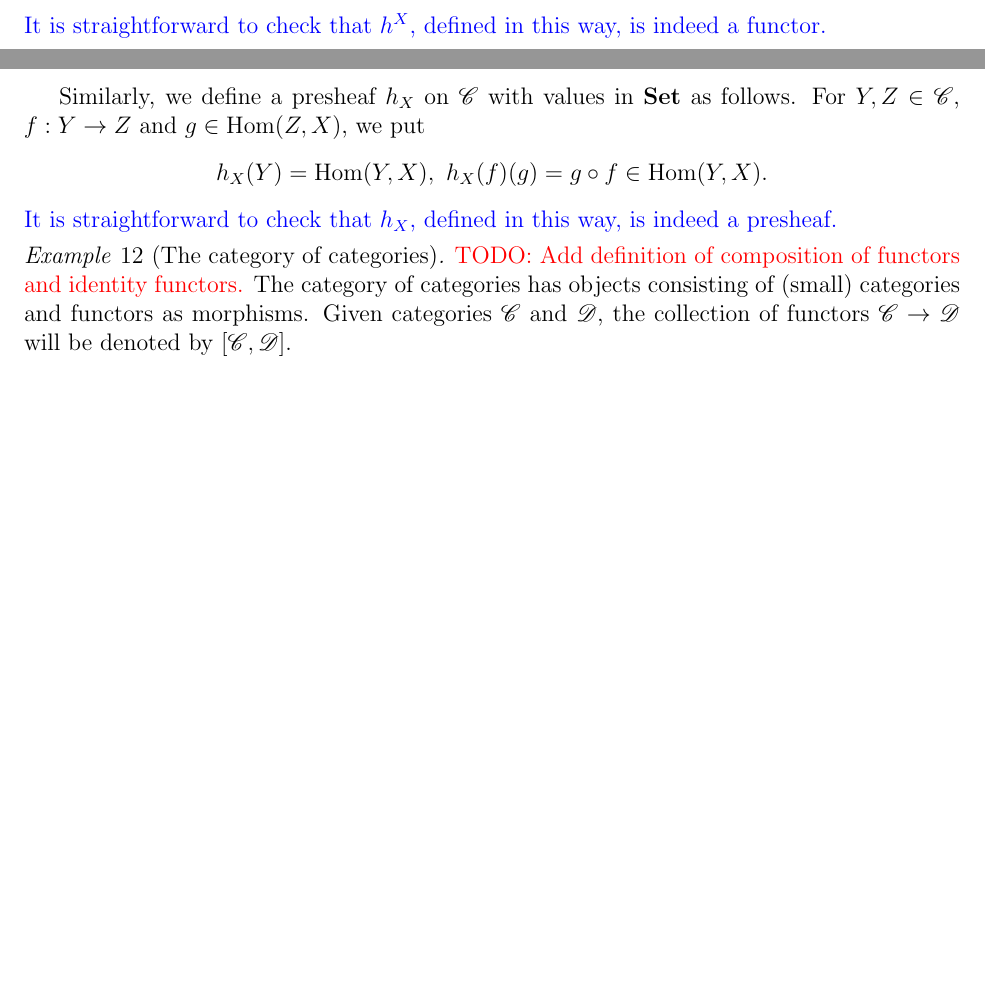
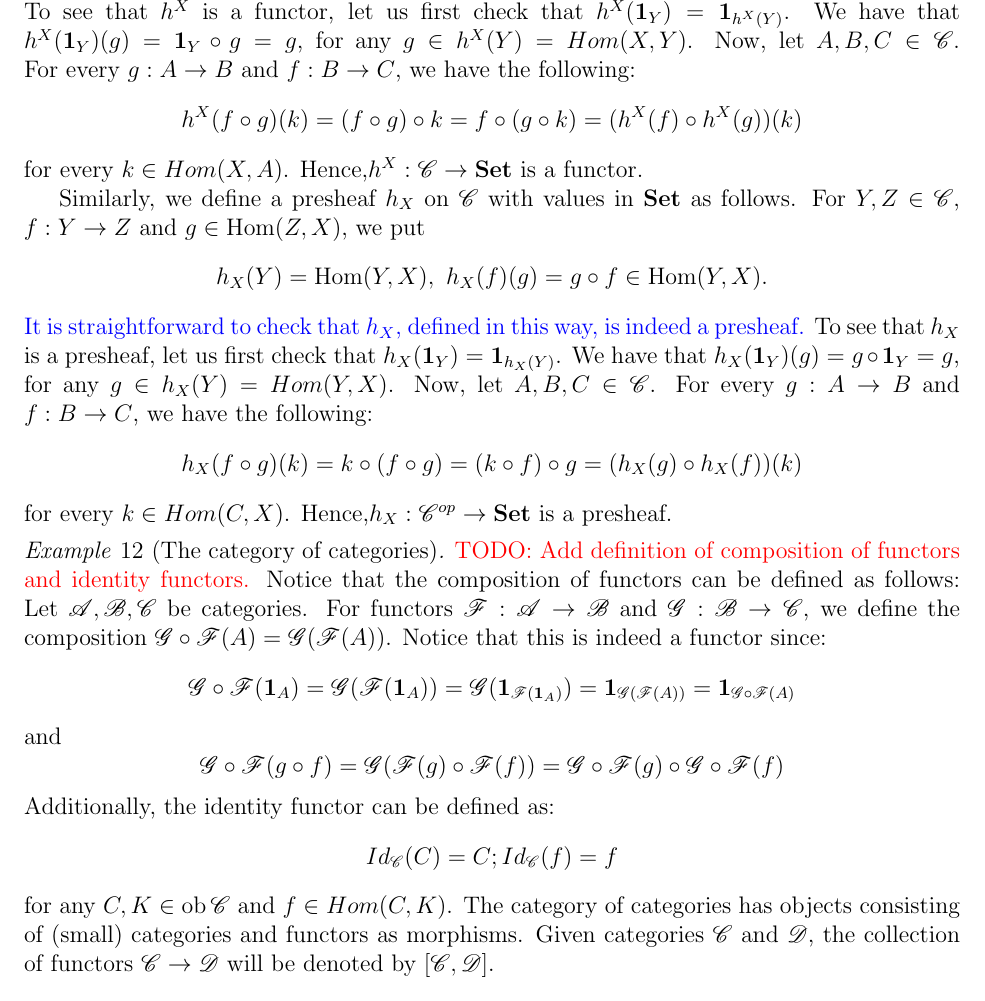
Before and after one commit to yi1heng/Winter-2021-Math-582-428, a LaTeX book (main.tex, which reads 01-category-theory.tex): two parts of pages 9 and 10 of 12 before the commit and part of page 10 of 13 after it, the two joined at a grey line, cut so that both start at the same text, the shorter picture padded with empty space. Compiled offline with pdfLaTeX.

Commit message:
Update 01-category-theory.tex

```diff
--- a/01-category-theory.tex
+++ b/01-category-theory.tex
@@ -142,16 +142,38 @@ Some sources use the word ``contravariant functor'' instead of ``presheaf.''
   We define a functor $h^{X} : \Cscr \to \Set$ as follows.
   For $Y, Z \in \Cscr$, $f : Y \to Z$, and $g \in \Hom(X,Y)$, we put
   \[ h^{X}(Y) = \Hom(X,Y), \ h^{X}(f)(g) = f \circ g \in \Hom(X,Z). \]
-  \exer{It is straightforward to check that $h^{X}$, defined in this way, is indeed a functor.}
+  To see that $h^X$ is a functor, let us first check that $h^X(\one_Y)=\one_{h^X(Y)}$.
+  We have that $h^X(\one_Y)(g)=\one_Y\circ g=g$, for any $g\in h^X(Y)=Hom(X,Y)$.
+  Now, let $A,B,C \in \Cscr$. For every $g:A\to B$ and $f:B\to C$, we have the following:
+  \[h^X(f\circ g)(k)=(f\circ g)\circ k=f\circ (g\circ k)=(h^X(f)\circ h^X(g))(k)\]
+for every $k\in Hom(X,A)$.
+Hence,$h^{X} : \Cscr \to \Set$ is a functor.
 
   Similarly, we define a presheaf $h_{X}$ on $\Cscr$ with values in $\Set$ as follows.
   For $Y,Z \in \Cscr$, $f : Y \to Z$ and $g \in \Hom(Z,X)$, we put
   \[ h_{X}(Y) = \Hom(Y,X), \ h_{X}(f)(g) = g \circ f \in \Hom(Y,X). \]
   \exer{It is straightforward to check that $h_{X}$, defined in this way, is indeed a presheaf.}
+    To see that $h_X$ is a presheaf, let us first check that $h_X(\one_Y)=\one_{h_X(Y)}$.
+  We have that $h_X(\one_Y)(g)=g\circ\one_Y=g$, for any $g\in h_X(Y)=Hom(Y,X)$.
+  Now, let $A,B,C \in \Cscr$. For every $g:A\to B$ and $f:B\to C$, we have the following:
+  \[h_X(f\circ g)(k)=k\circ (f\circ g)=(k\circ f)\circ g=(h_X(g)\circ h_X(f))(k)\]
+for every $k\in Hom(C,X)$.
+Hence,$h_{X} : \Cscr^{op} \to \Set$ is a presheaf.
+
 \end{example}
 
 \begin{example}[The category of categories]
   \todo{Add definition of composition of functors and identity functors.}
+  Notice that the composition of functors can be defined as follows:
+  Let $\Ascr,\Bscr,\Cscr$ be categories.
+  For functors $\Fscr : \Ascr \to \Bscr$ and $\Gscr : \Bscr \to \Cscr$, we define the composition $\Gscr\circ\Fscr(A)=\Gscr(\Fscr(A))$.
+  Notice that this is indeed a functor since:
+  \[\Gscr\circ\Fscr(\one_A)=\Gscr(\Fscr(\one_A))=\Gscr(\one_{\Fscr(\one_A)})=\one_{\Gscr(\Fscr(A))}=\one_{\Gscr\circ\Fscr(A)}\]
+  and
+  \[\Gscr\circ\Fscr(g\circ f)=\Gscr(\Fscr(g)\circ\Fscr(f))=\Gscr\circ\Fscr(g)\circ \Gscr\circ\Fscr(f)\]
+  Additionally, the identity functor can be defined as:
+  \[Id_\Cscr(C)=C; Id_\Cscr(f)=f\]
+  for any $C,K \in \ob\Cscr$ and $f\in Hom(C,K)$.
   The category of categories has objects consisting of (small) categories and functors as morphisms.
   Given categories $\Cscr$ and $\Dscr$, the collection of functors $\Cscr \to \Dscr$ will be denoted by $[\Cscr,\Dscr]$.
 \end{example}
```
